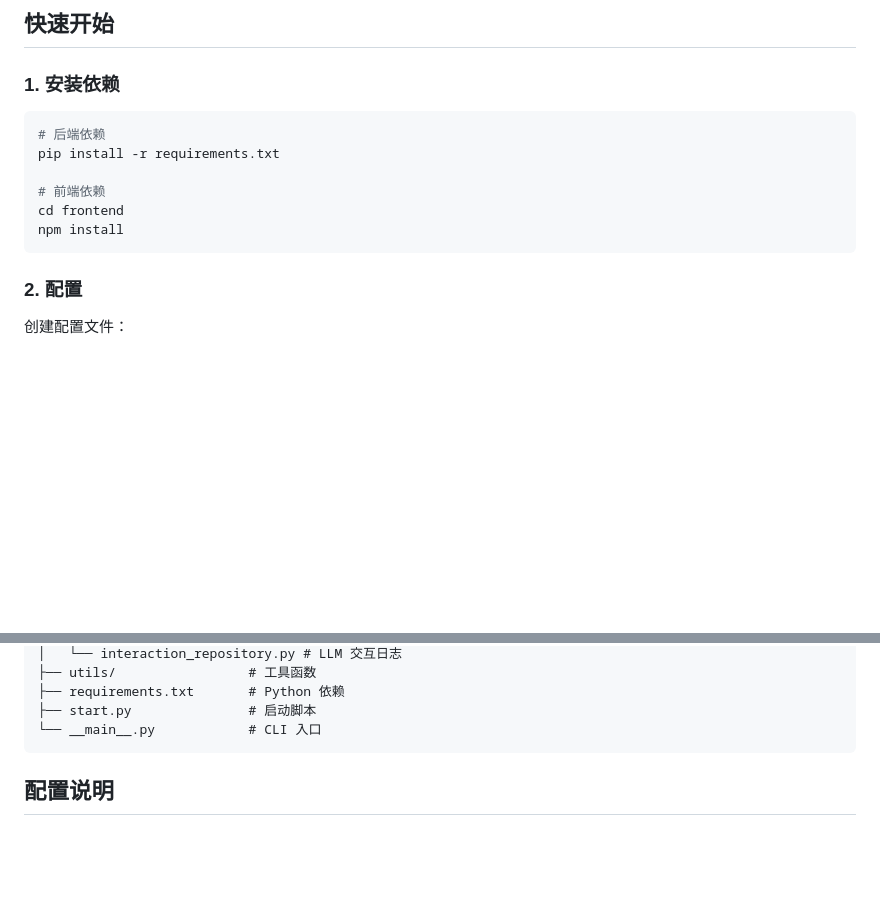
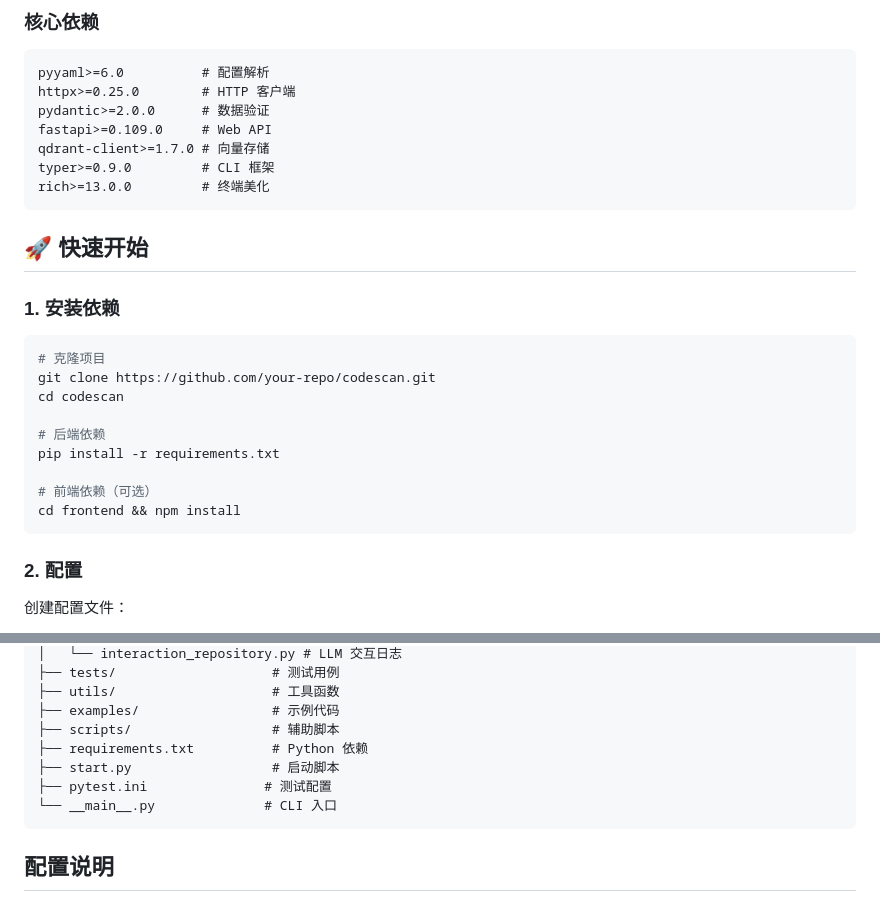
Before and after one commit to chi111i/codescan, a Markdown page: README.md, 2 parts joined by grey strips. GitHub-like rendering; blank space fills up the shorter version.

````diff
--- a/README.md
+++ b/README.md
@@ -44,15 +74,30 @@
 
-## 快速开始
+### 核心依赖
+
+```
+pyyaml>=6.0          # 配置解析
+httpx>=0.25.0        # HTTP 客户端
+pydantic>=2.0.0      # 数据验证
+fastapi>=0.109.0     # Web API
+qdrant-client>=1.7.0 # 向量存储
+typer>=0.9.0         # CLI 框架
+rich>=13.0.0         # 终端美化
+```
+
+## 🚀 快速开始
 
 ### 1. 安装依赖
 
 ```bash
+# 克隆项目
+git clone https://github.com/your-repo/codescan.git
+cd codescan
+
 # 后端依赖
 pip install -r requirements.txt
 
-# 前端依赖
-cd frontend
-npm install
+# 前端依赖（可选）
+cd frontend && npm install
 ```
 
 ### 2. 配置
@@ -380,8 +458,12 @@ codescan/
 │   └── interaction_repository.py # LLM 交互日志
-├── utils/                 # 工具函数
-├── requirements.txt       # Python 依赖
-├── start.py               # 启动脚本
-└── __main__.py            # CLI 入口
+├── tests/                    # 测试用例
+├── utils/                    # 工具函数
+├── examples/                 # 示例代码
+├── scripts/                  # 辅助脚本
+├── requirements.txt          # Python 依赖
+├── start.py                  # 启动脚本
+├── pytest.ini               # 测试配置
+└── __main__.py              # CLI 入口
 ```
 
 ## 配置说明
````
Also changed, not shown: other parts of README.md (+134 -71 lines).
